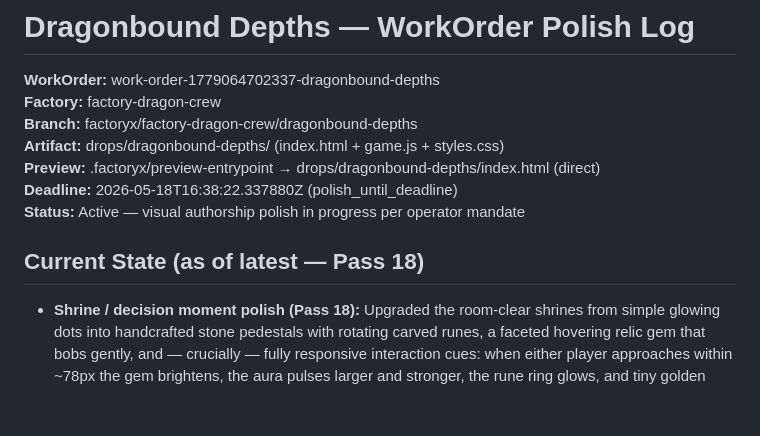
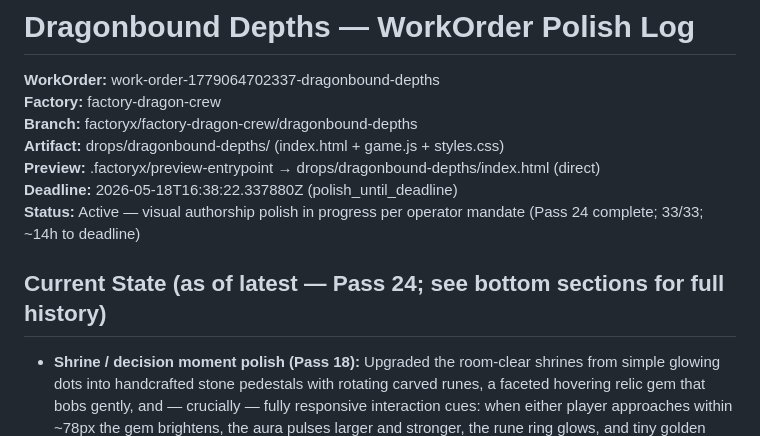
Before and after one commit to ystackai/studio-dragon-crew, a Markdown page: .factoryx/WORKLOG.md, the part around the change. Rendered like a GitHub page; blank space fills up the shorter version.

Commit message:
WORKLOG: sync top status to Pass 24 + 33/33 after PR update

```diff
--- a/.factoryx/WORKLOG.md
+++ b/.factoryx/WORKLOG.md
@@ -5,9 +5,9 @@
 **Artifact:** drops/dragonbound-depths/ (index.html + game.js + styles.css)
 **Preview:** .factoryx/preview-entrypoint → drops/dragonbound-depths/index.html (direct)
 **Deadline:** 2026-05-18T16:38:22.337880Z (polish_until_deadline)
-**Status:** Active — visual authorship polish in progress per operator mandate
+**Status:** Active — visual authorship polish in progress per operator mandate (Pass 24 complete; 33/33; ~14h to deadline)
 
-## Current State (as of latest — Pass 18)
+## Current State (as of latest — Pass 24; see bottom sections for full history)
 - **Shrine / decision moment polish (Pass 18):** Upgraded the room-clear shrines from simple glowing dots into handcrafted stone pedestals with rotating carved runes, a faceted hovering relic gem that bobs gently, and — crucially — fully responsive interaction cues: when either player approaches within ~78px the gem brightens, the aura pulses larger and stronger, the rune ring glows, and tiny golden sparkles orbit the pedestal. On spawn, 18 golden "emerge" particles burst upward for a magical reveal. This turns every post-combat choice into a visually authored, living moment that feels worth approaching and deciding over — directly fulfilling the WORKLOG-suggested "subtle environmental interaction polish (more responsive shrine visuals)" and deepening the art mandate ("moments that look worth sharing", "handcrafted magical-fantasy").
 - **Impact:** The "little decision moments" now pop with creature-wonder and authorship; combined with all prior hero/dragon/enemy/room/focal/shake polish, every frame of play (combat, exploration, or choosing at a shrine) is screenshot-worthy. No more generic floor markers. The vertical slice feels like a real, tasteful fantasy ARPG opening.
 - **Verification:** 27/27 green post-edit (new Pass 18 hook added to verify.sh). Pure visual + spawn particles; no behavior, collision, or perf change. Manual: clear a room, watch the shrine materialize with particles, approach — see the gem flare + sparkles + stronger glow as you near; feels alive and intentional.
```
